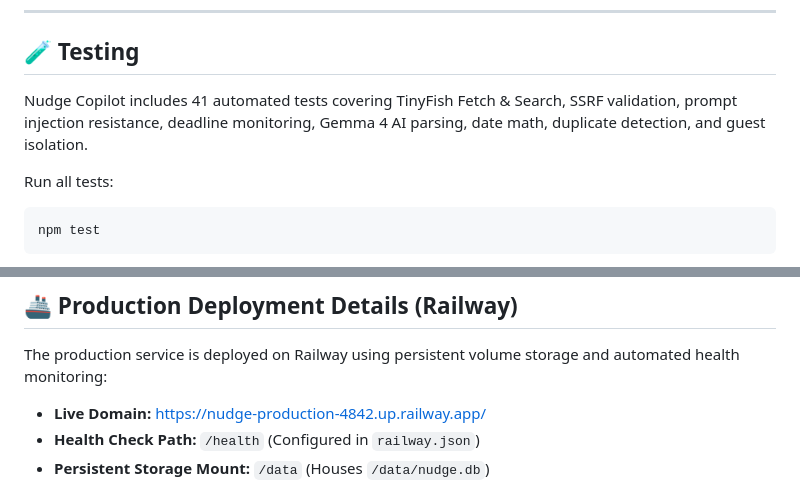
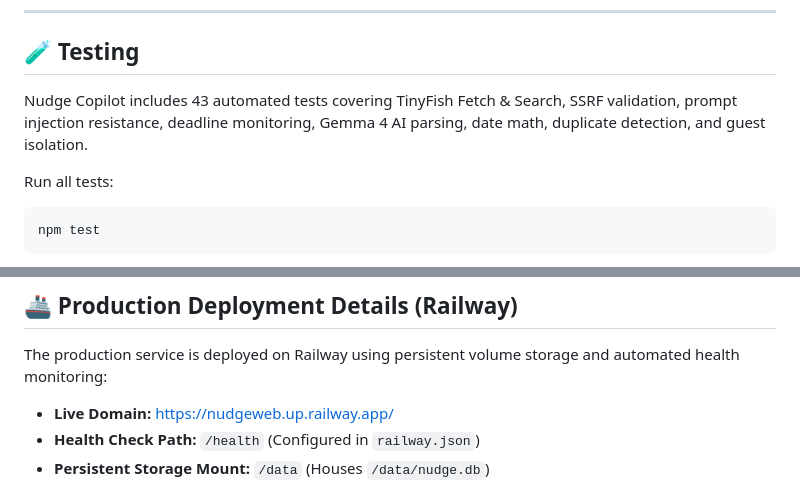
Before and after one commit to Swasti2004/Nudge, a Markdown page: README.md, 2 parts joined by grey strips. Drawn GitHub-style.

````diff
--- a/README.md
+++ b/README.md
@@ -173,7 +173,7 @@ In traditional student productivity apps, pasting a link to an opportunity is vi
 
 ## 🧪 Testing
 
-Nudge Copilot includes 41 automated tests covering TinyFish Fetch & Search, SSRF validation, prompt injection resistance, deadline monitoring, Gemma 4 AI parsing, date math, duplicate detection, and guest isolation.
+Nudge Copilot includes 43 automated tests covering TinyFish Fetch & Search, SSRF validation, prompt injection resistance, deadline monitoring, Gemma 4 AI parsing, date math, duplicate detection, and guest isolation.
 
 Run all tests:
 ```bash
@@ -196,7 +196,7 @@ npm run test:isolation
 
 The production service is deployed on Railway using persistent volume storage and automated health monitoring:
 
-* **Live Domain:** [https://nudge-production-4842.up.railway.app/](https://nudge-production-4842.up.railway.app/)
+* **Live Domain:** [https://nudgeweb.up.railway.app/](https://nudgeweb.up.railway.app/)
 * **Health Check Path:** `/health` (Configured in `railway.json`)
 * **Persistent Storage Mount:** `/data` (Houses `/data/nudge.db`)
 
````
Also changed, not shown: other parts of README.md (+4 -4 lines).
